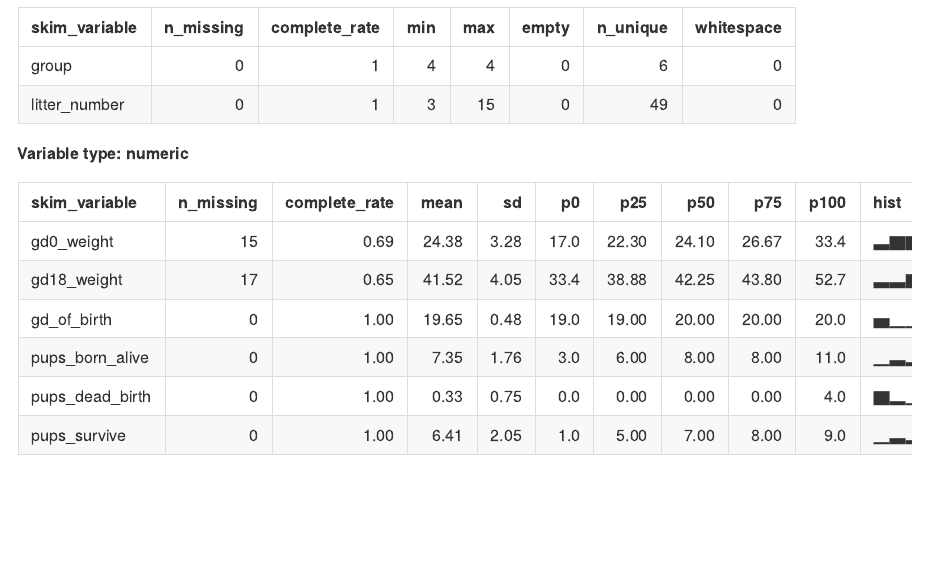
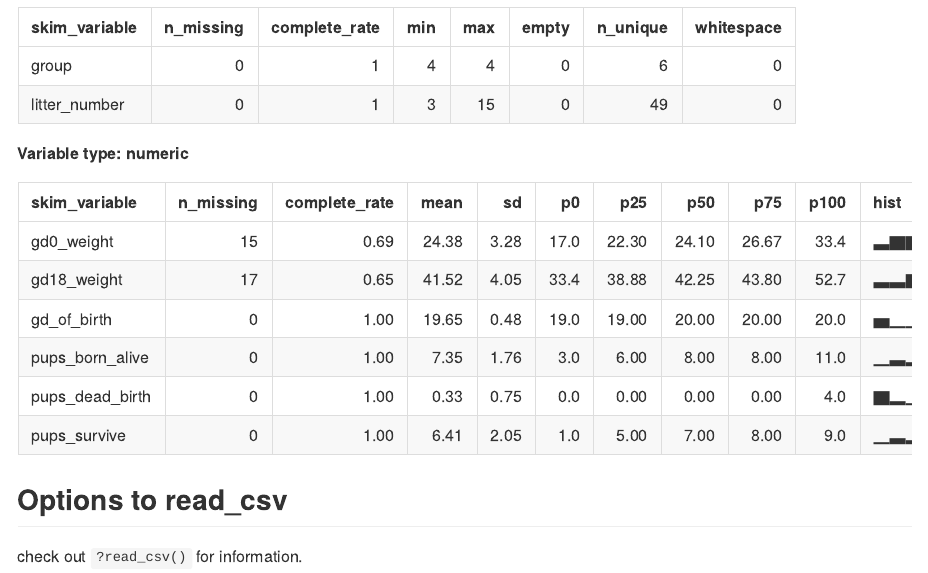
Before and after one commit to ZhongqiYue/data_wrangling_i, an R Markdown document (data_import.Rmd): the page in a window 1100 px wide, from 2280 px down. The pictures show the output file data_import.md that the author committed with the source, drawn offline in the style of GitHub.

Commit message:
look at the help file!

````diff
--- a/data_import.Rmd
+++ b/data_import.Rmd
@@ -32,3 +32,8 @@ tail(litters_df)
 ```{r}
 skimr::skim(litters_df)
 ```
+
+
+## Options to read_csv
+
+check out `?read_csv()` for information.
````
Also changed, not shown: data_import.md.
